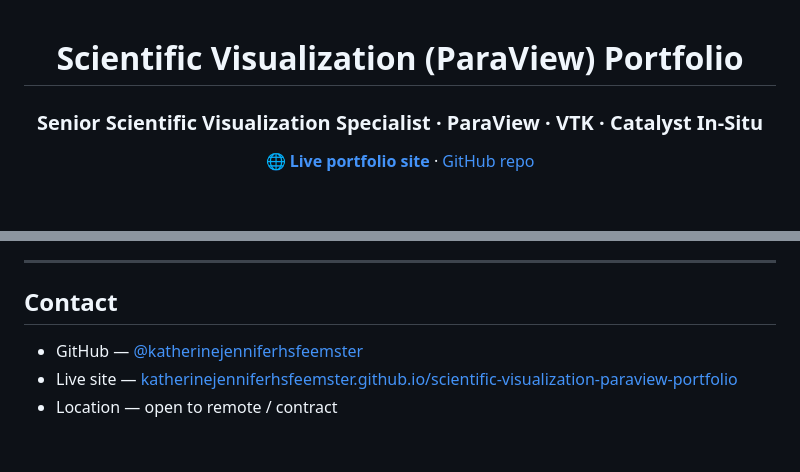
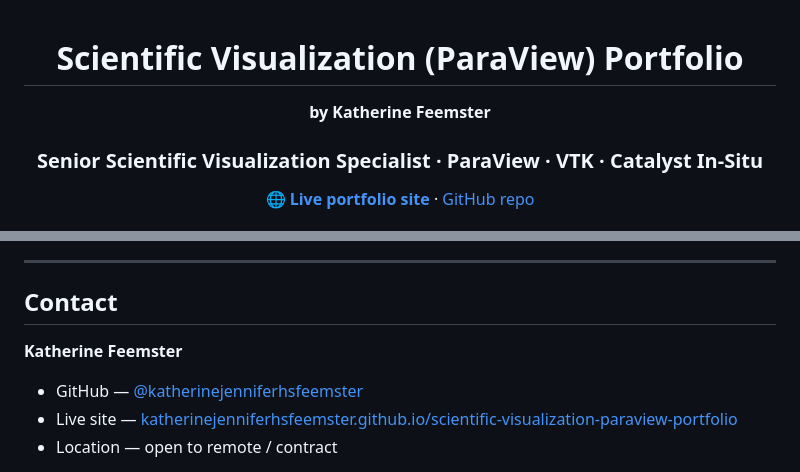
Before and after one commit to katherinejenniferhsfeemster/scientific-visualization-paraview-portfolio, a Markdown page: README.md, 2 parts joined by grey strips. Rendered like a GitHub page; blank space fills up the shorter version.

Commit message:
docs(readme): add author name (Katherine Feemster) to hero and contact

```diff
--- a/README.md
+++ b/README.md
@@ -1,6 +1,8 @@
 <div align="center">
 
 # Scientific Visualization (ParaView) Portfolio
+
+**by Katherine Feemster**
 
 ### Senior Scientific Visualization Specialist · ParaView · VTK · Catalyst In-Situ
 
@@ -99,6 +101,8 @@ Open to remote and contract engagements. This repository is the living portfolio
 
 ## Contact
 
+**Katherine Feemster**
+
 - GitHub — [@katherinejenniferhsfeemster](https://github.com/katherinejenniferhsfeemster)
 - Live site — [katherinejenniferhsfeemster.github.io/scientific-visualization-paraview-portfolio](https://katherinejenniferhsfeemster.github.io/scientific-visualization-paraview-portfolio/)
 - Location — open to remote / contract
```
